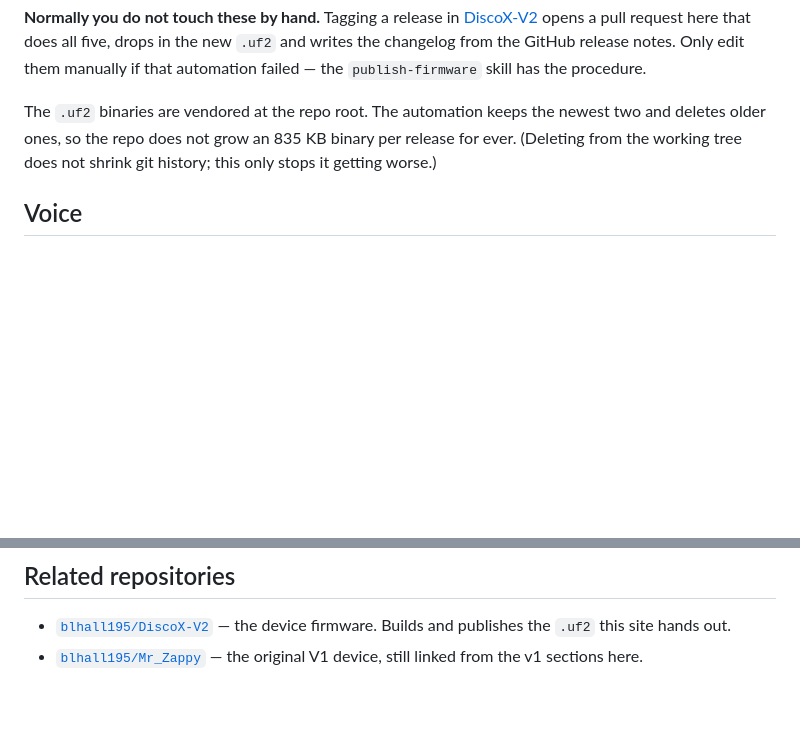
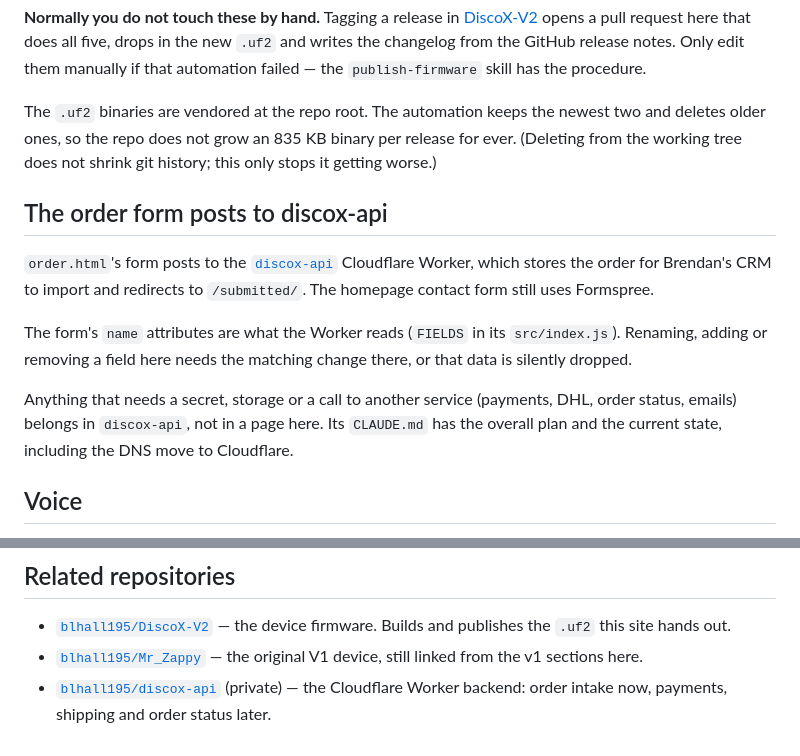
Before and after one commit to blhall195/DiscoX-Cave-Survey-Device, a Markdown page: CLAUDE.md, 2 parts joined by grey strips. Drawn GitHub-style; blank space fills up the shorter version.

Commit message:
Document the discox-api Worker in CLAUDE.md
Co-Authored-By: Claude Opus 5.5 <noreply@anthropic.com>

```diff
--- a/CLAUDE.md
+++ b/CLAUDE.md
@@ -103,6 +103,22 @@ newest two and deletes older ones, so the repo does not grow an 835 KB binary
 per release for ever. (Deleting from the working tree does not shrink git
 history; this only stops it getting worse.)
 
+## The order form posts to discox-api
+
+`order.html`'s form posts to the
+[`discox-api`](https://github.com/blhall195/discox-api) Cloudflare Worker, which
+stores the order for Brendan's CRM to import and redirects to `/submitted/`.
+The homepage contact form still uses Formspree.
+
+The form's `name` attributes are what the Worker reads (`FIELDS` in its
+`src/index.js`). Renaming, adding or removing a field here needs the matching
+change there, or that data is silently dropped.
+
+Anything that needs a secret, storage or a call to another service (payments,
+DHL, order status, emails) belongs in `discox-api`, not in a page here. Its
+`CLAUDE.md` has the overall plan and the current state, including the DNS move
+to Cloudflare.
+
 ## Voice
 
 Plain, specific, first person, no marketing language. The site explains what
@@ -129,3 +145,6 @@ British spelling.
   firmware. Builds and publishes the `.uf2` this site hands out.
 - [`blhall195/Mr_Zappy`](https://github.com/blhall195/Mr_Zappy) — the original
   V1 device, still linked from the v1 sections here.
+- [`blhall195/discox-api`](https://github.com/blhall195/discox-api) (private) —
+  the Cloudflare Worker backend: order intake now, payments, shipping and order
+  status later.
```
